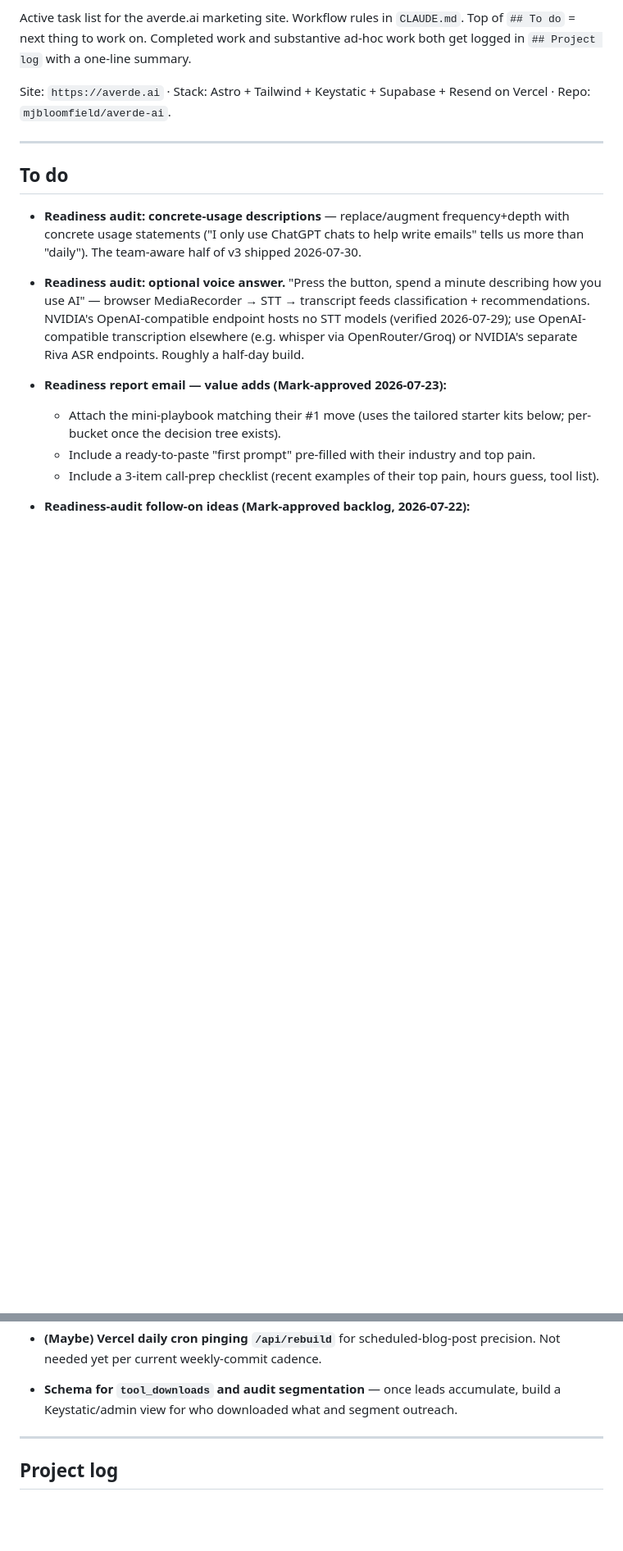
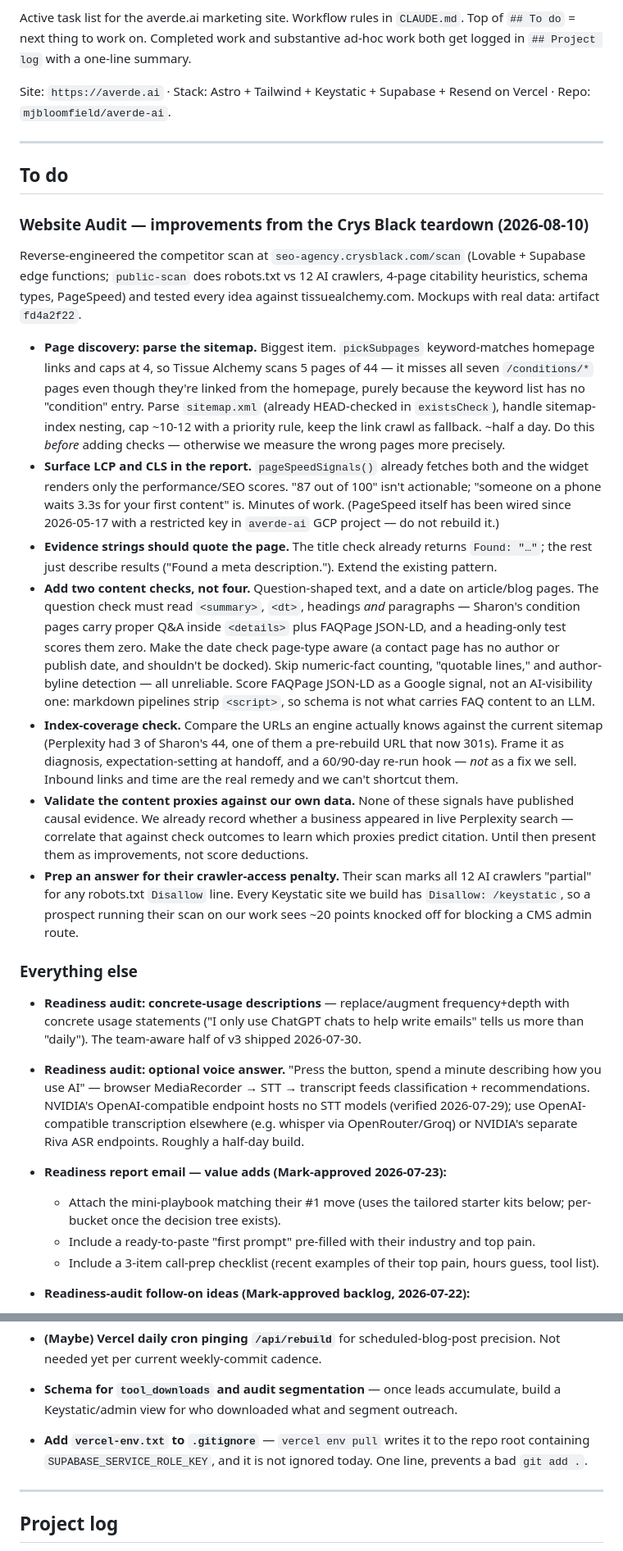
Before and after one commit to mjbloomfield/averde-ai, a Markdown page: TODO.md, 2 parts joined by grey strips. Shown at 82% size. Drawn GitHub-style; blank space fills up the shorter version.

Commit message:
TODO: add Website Audit section from the Crys Black teardown
Groups the audit improvements that came out of reverse-engineering the
competitor scan and testing each idea against a real client site. Page
discovery is first because it gates the rest — the audit currently reads
5 pages of 44 and misses the whole /conditions/ cluster, so any new check
would just measure the wrong sample more precisely.

Records two corrections worth keeping: PageSpeed is already wired (do not
rebuild it), and the question-heading check has to read summary/dt tags,
not just headings, or it scores well-optimized FAQ pages at zero.

```diff
--- a/TODO.md
+++ b/TODO.md
@@ -7,6 +7,20 @@ Site: `https://averde.ai` · Stack: Astro + Tailwind + Keystatic + Supabase + Re
 ---
 
 ## To do
+
+### Website Audit — improvements from the Crys Black teardown (2026-08-10)
+
+Reverse-engineered the competitor scan at `seo-agency.crysblack.com/scan` (Lovable + Supabase edge functions; `public-scan` does robots.txt vs 12 AI crawlers, 4-page citability heuristics, schema types, PageSpeed) and tested every idea against tissuealchemy.com. Mockups with real data: artifact `fd4a2f22`.
+
+- **Page discovery: parse the sitemap.** Biggest item. `pickSubpages` keyword-matches homepage links and caps at 4, so Tissue Alchemy scans 5 pages of 44 — it misses all seven `/conditions/*` pages even though they're linked from the homepage, purely because the keyword list has no "condition" entry. Parse `sitemap.xml` (already HEAD-checked in `existsCheck`), handle sitemap-index nesting, cap ~10-12 with a priority rule, keep the link crawl as fallback. ~half a day. Do this *before* adding checks — otherwise we measure the wrong pages more precisely.
+- **Surface LCP and CLS in the report.** `pageSpeedSignals()` already fetches both and the widget renders only the performance/SEO scores. "87 out of 100" isn't actionable; "someone on a phone waits 3.3s for your first content" is. Minutes of work. (PageSpeed itself has been wired since 2026-05-17 with a restricted key in `averde-ai` GCP project — do not rebuild it.)
+- **Evidence strings should quote the page.** The title check already returns `Found: "…"`; the rest just describe results ("Found a meta description."). Extend the existing pattern.
+- **Add two content checks, not four.** Question-shaped text, and a date on article/blog pages. The question check must read `<summary>`, `<dt>`, headings *and* paragraphs — Sharon's condition pages carry proper Q&A inside `<details>` plus FAQPage JSON-LD, and a heading-only test scores them zero. Make the date check page-type aware (a contact page has no author or publish date, and shouldn't be docked). Skip numeric-fact counting, "quotable lines," and author-byline detection — all unreliable. Score FAQPage JSON-LD as a Google signal, not an AI-visibility one: markdown pipelines strip `<script>`, so schema is not what carries FAQ content to an LLM.
+- **Index-coverage check.** Compare the URLs an engine actually knows against the current sitemap (Perplexity had 3 of Sharon's 44, one of them a pre-rebuild URL that now 301s). Frame it as diagnosis, expectation-setting at handoff, and a 60/90-day re-run hook — *not* as a fix we sell. Inbound links and time are the real remedy and we can't shortcut them.
+- **Validate the content proxies against our own data.** None of these signals have published causal evidence. We already record whether a business appeared in live Perplexity search — correlate that against check outcomes to learn which proxies predict citation. Until then present them as improvements, not score deductions.
+- **Prep an answer for their crawler-access penalty.** Their scan marks all 12 AI crawlers "partial" for any robots.txt `Disallow` line. Every Keystatic site we build has `Disallow: /keystatic`, so a prospect running their scan on our work sees ~20 points knocked off for blocking a CMS admin route.
+
+### Everything else
 
 - **Readiness audit: concrete-usage descriptions** — replace/augment frequency+depth with concrete usage statements ("I only use ChatGPT chats to help write emails" tells us more than "daily"). The team-aware half of v3 shipped 2026-07-30.
 - **Readiness audit: optional voice answer.** "Press the button, spend a minute describing how you use AI" — browser MediaRecorder → STT → transcript feeds classification + recommendations. NVIDIA's OpenAI-compatible endpoint hosts no STT models (verified 2026-07-29); use OpenAI-compatible transcription elsewhere (e.g. whisper via OpenRouter/Groq) or NVIDIA's separate Riva ASR endpoints. Roughly a half-day build.
@@ -36,6 +50,7 @@ Site: `https://averde.ai` · Stack: Astro + Tailwind + Keystatic + Supabase + Re
 - **Continue training the voice corpus in `CLAUDE.md`** — next time Mark edits a draft, diff and append observed patterns to the "Mark's voice" section. The voice section should grow.
 - **(Maybe) Vercel daily cron pinging `/api/rebuild`** for scheduled-blog-post precision. Not needed yet per current weekly-commit cadence.
 - **Schema for `tool_downloads` and audit segmentation** — once leads accumulate, build a Keystatic/admin view for who downloaded what and segment outreach.
+- **Add `vercel-env.txt` to `.gitignore`** — `vercel env pull` writes it to the repo root containing `SUPABASE_SERVICE_ROLE_KEY`, and it is not ignored today. One line, prevents a bad `git add .`.
 
 ---
 
```
